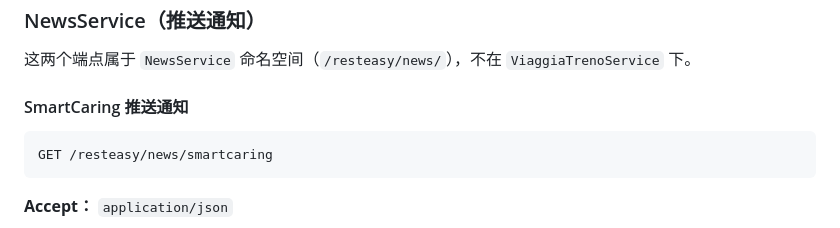
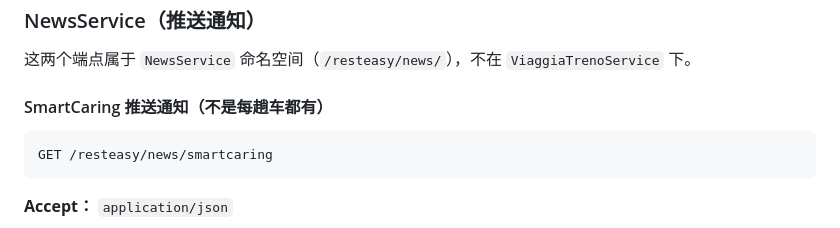
Before and after one commit to 06leong/bellotreno-site, a Markdown page: blog-viaggiatreno-api.md, the part around the change. Rendered like a GitHub page.

````diff
--- a/blog-viaggiatreno-api.md
+++ b/blog-viaggiatreno-api.md
@@ -1446,7 +1446,7 @@ GET /infomobilitaRSSBox/{isInfoLavori}
 
 这两个端点属于 `NewsService` 命名空间（`/resteasy/news/`），不在 `ViaggiaTrenoService` 下。
 
-#### SmartCaring 推送通知
+#### SmartCaring 推送通知（不是每趟车都有）
 
 ```
 GET /resteasy/news/smartcaring
````
Also changed, not shown: AGENTS.md (added, +155 -0 lines), PROJECT_GUIDE.md (added, +233 -0 lines).
